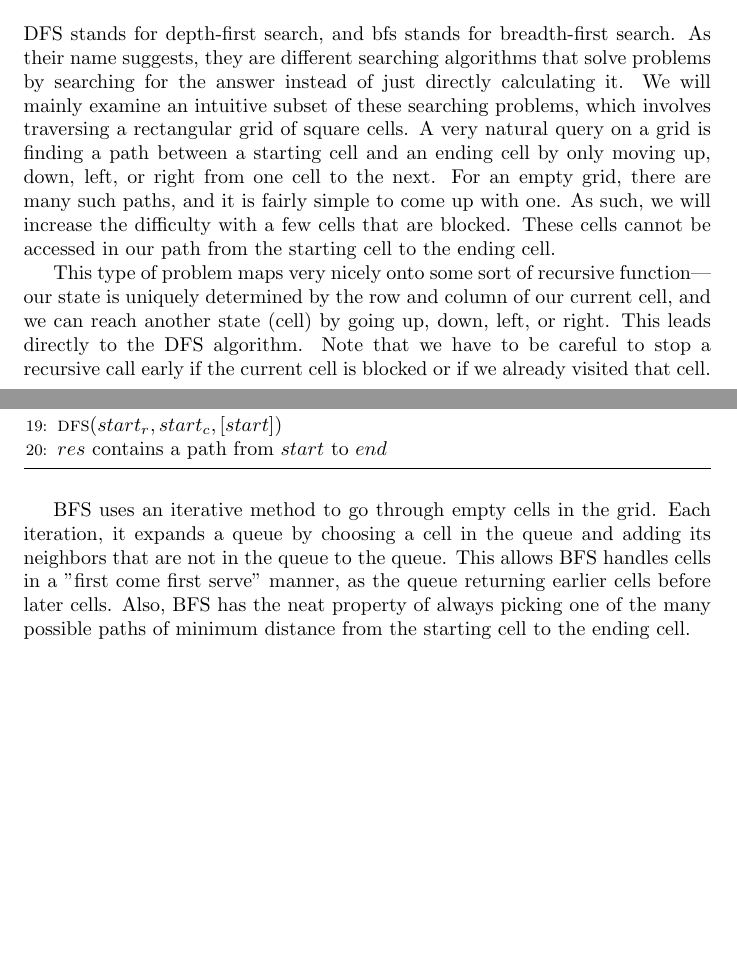
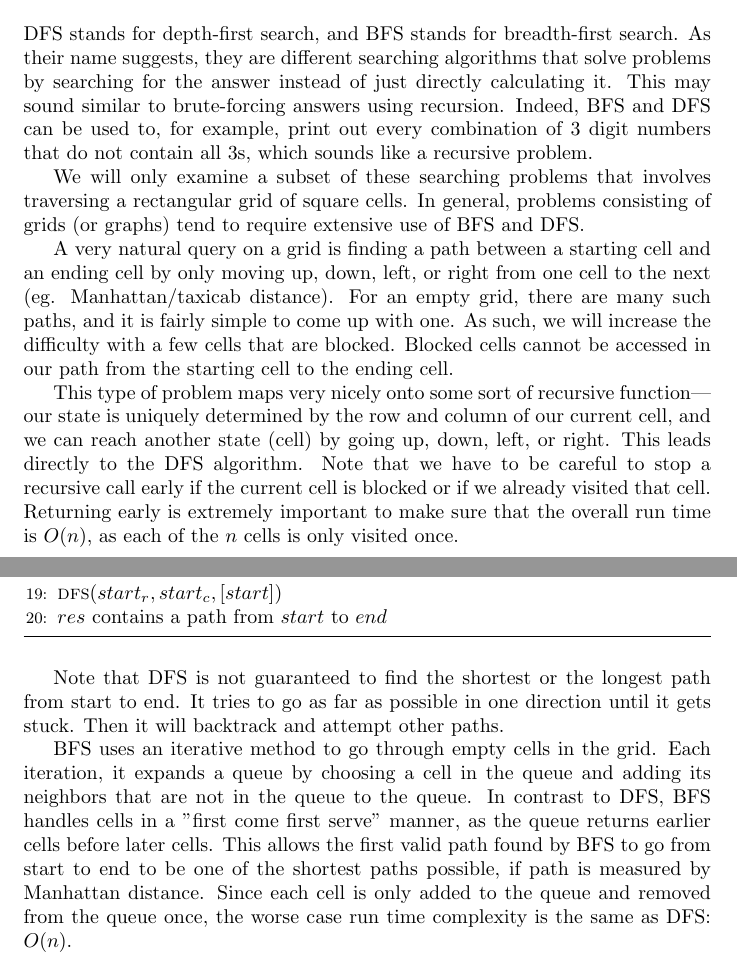
Before and after one commit to Daniel-Liu-c0deb0t/Competitive-Programming-Club-Notes, a LaTeX document (src/BFS_DFS_and_Flood_Fill.tex): two parts of pages 1 and 2 of 3, joined at a grey line, cut so that both start at the same text, the shorter picture padded with empty space. Compiled offline with pdfLaTeX.

Commit message:
Add files via upload

```diff
--- a/src/BFS_DFS_and_Flood_Fill.tex
+++ b/src/BFS_DFS_and_Flood_Fill.tex
@@ -10,9 +10,13 @@
     \maketitle
 
     \section{BFS and DFS}
-    DFS stands for depth-first search, and bfs stands for breadth-first search. As their name suggests, they are different searching algorithms that solve problems by searching for the answer instead of just directly calculating it. We will mainly examine an intuitive subset of these searching problems, which involves traversing a rectangular grid of square cells. A very natural query on a grid is finding a path between a starting cell and an ending cell by only moving up, down, left, or right from one cell to the next. For an empty grid, there are many such paths, and it is fairly simple to come up with one. As such, we will increase the difficulty with a few cells that are blocked. These cells cannot be accessed in our path from the starting cell to the ending cell.
+    DFS stands for depth-first search, and BFS stands for breadth-first search. As their name suggests, they are different searching algorithms that solve problems by searching for the answer instead of just directly calculating it. This may sound similar to brute-forcing answers using recursion. Indeed, BFS and DFS can be used to, for example, print out every combination of 3 digit numbers that do not contain all 3s, which sounds like a recursive problem.
 
-    This type of problem maps very nicely onto some sort of recursive function---our state is uniquely determined by the row and column of our current cell, and we can reach another state (cell) by going up, down, left, or right. This leads directly to the DFS algorithm. Note that we have to be careful to stop a recursive call early if the current cell is blocked or if we already visited that cell.
+    We will only examine a subset of these searching problems that involves traversing a rectangular grid of square cells. In general, problems consisting of grids (or graphs) tend to require extensive use of BFS and DFS.
+
+    A very natural query on a grid is finding a path between a starting cell and an ending cell by only moving up, down, left, or right from one cell to the next (eg. Manhattan/taxicab distance). For an empty grid, there are many such paths, and it is fairly simple to come up with one. As such, we will increase the difficulty with a few cells that are blocked. Blocked cells cannot be accessed in our path from the starting cell to the ending cell.
+
+    This type of problem maps very nicely onto some sort of recursive function---our state is uniquely determined by the row and column of our current cell, and we can reach another state (cell) by going up, down, left, or right. This leads directly to the DFS algorithm. Note that we have to be careful to stop a recursive call early if the current cell is blocked or if we already visited that cell. Returning early is extremely important to make sure that the overall run time is $O(n)$, as each of the $n$ cells is only visited once.
 
     \begin{algorithm}[H]
         \caption{DFS on grid}
@@ -40,7 +44,9 @@
         \end{algorithmic}
     \end{algorithm}
 
-    BFS uses an iterative method to go through empty cells in the grid. Each iteration, it expands a queue by choosing a cell in the queue and adding its neighbors that are not in the queue to the queue. This allows BFS handles cells in a "first come first serve" manner, as the queue returning earlier cells before later cells. Also, BFS has the neat property of always picking one of the many possible paths of minimum distance from the starting cell to the ending cell.
+    Note that DFS is not guaranteed to find the shortest or the longest path from start to end. It tries to go as far as possible in one direction until it gets stuck. Then it will backtrack and attempt other paths.
+
+    BFS uses an iterative method to go through empty cells in the grid. Each iteration, it expands a queue by choosing a cell in the queue and adding its neighbors that are not in the queue to the queue. In contrast to DFS, BFS handles cells in a "first come first serve" manner, as the queue returns earlier cells before later cells. This allows the first valid path found by BFS to go from start to end to be one of the shortest paths possible, if path is measured by Manhattan distance. Since each cell is only added to the queue and removed from the queue once, the worse case run time complexity is the same as DFS: $O(n)$.
 
     \begin{algorithm}[H]
         \caption{BFS on grid}
```
Also changed, not shown: src/BFS_DFS_and_Flood_Fill.tex (4 more changed lines).
